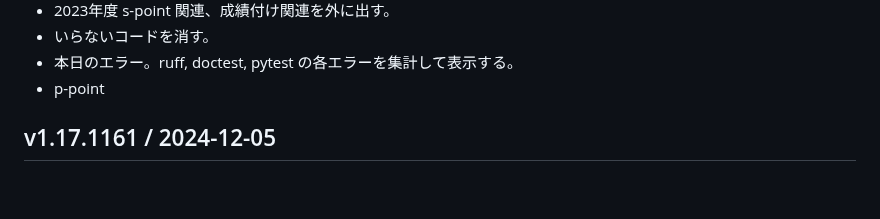
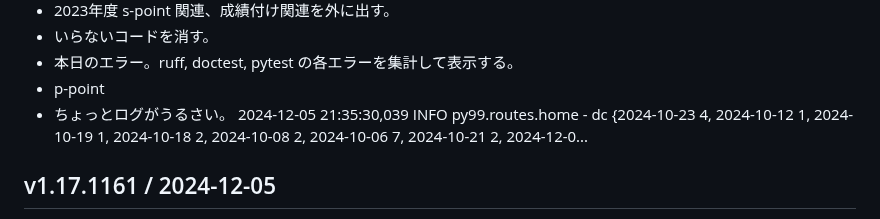
Before and after one commit to hkim0331/py99, a Markdown page: CHANGELOG.md, the part around the change. Rendered like a GitHub page; blank space fills up the shorter version.

Commit message:
under construction

```diff
--- a/CHANGELOG.md
+++ b/CHANGELOG.md
@@ -16,6 +16,8 @@
 - いらないコードを消す。
 - 本日のエラー。ruff, doctest, pytest の各エラーを集計して表示する。
 - p-point
+- ちょっとログがうるさい。
+2024-12-05 21:35:30,039 INFO  py99.routes.home - dc {2024-10-23 4, 2024-10-12 1, 2024-10-19 1, 2024-10-18 2, 2024-10-08 2, 2024-10-06 7, 2024-10-21 2, 2024-12-0...
 
 
 ## v1.17.1161 / 2024-12-05
```
